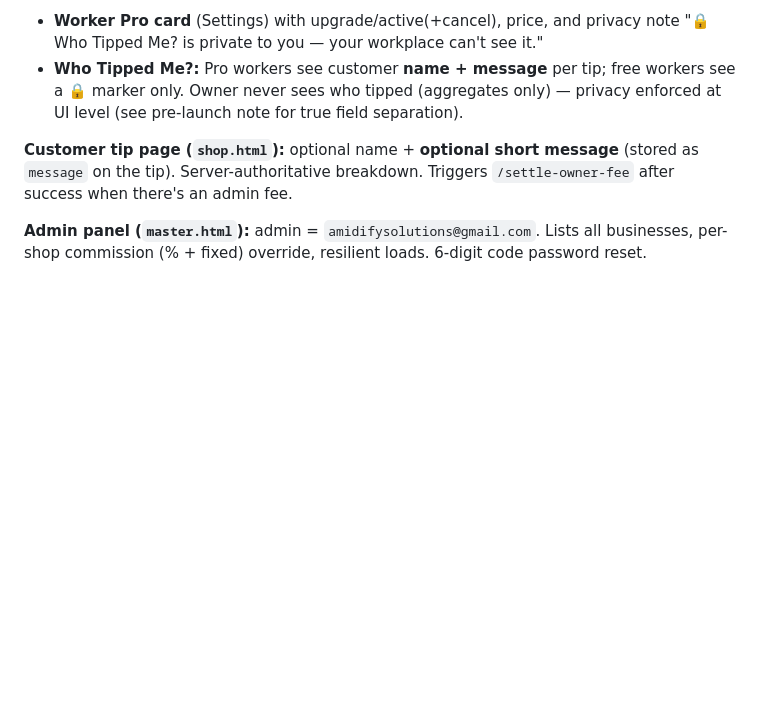
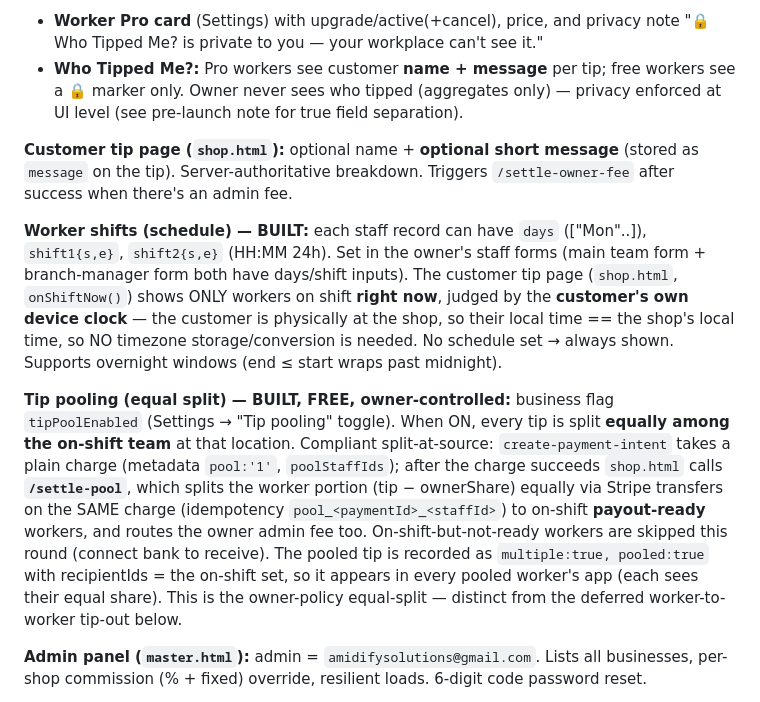
Before and after one commit to amidifysolutions-blip/easytipme-frontend, a Markdown page: docs/PROJECT-STATE.md, the part around the change. GitHub-like rendering; blank space fills up the shorter version.

Commit message:
docs: record worker shifts + tip pooling as built features

```diff
--- a/docs/PROJECT-STATE.md
+++ b/docs/PROJECT-STATE.md
@@ -77,6 +77,10 @@ Customer pays `total = tip + commission`. Split:
 
 **Customer tip page (`shop.html`):** optional name + **optional short message** (stored as `message` on the tip). Server-authoritative breakdown. Triggers `/settle-owner-fee` after success when there's an admin fee.
 
+**Worker shifts (schedule) — BUILT:** each staff record can have `days` (["Mon"..]), `shift1{s,e}`, `shift2{s,e}` (HH:MM 24h). Set in the owner's staff forms (main team form + branch-manager form both have days/shift inputs). The customer tip page (`shop.html`, `onShiftNow()`) shows ONLY workers on shift **right now**, judged by the **customer's own device clock** — the customer is physically at the shop, so their local time == the shop's local time, so NO timezone storage/conversion is needed. No schedule set → always shown. Supports overnight windows (end ≤ start wraps past midnight).
+
+**Tip pooling (equal split) — BUILT, FREE, owner-controlled:** business flag `tipPoolEnabled` (Settings → "Tip pooling" toggle). When ON, every tip is split **equally among the on-shift team** at that location. Compliant split-at-source: `create-payment-intent` takes a plain charge (metadata `pool:'1'`, `poolStaffIds`); after the charge succeeds `shop.html` calls **`/settle-pool`**, which splits the worker portion (tip − ownerShare) equally via Stripe transfers on the SAME charge (idempotency `pool_<paymentId>_<staffId>`) to on-shift **payout-ready** workers, and routes the owner admin fee too. On-shift-but-not-ready workers are skipped this round (connect bank to receive). The pooled tip is recorded as `multiple:true, pooled:true` with recipientIds = the on-shift set, so it appears in every pooled worker's app (each sees their equal share). This is the owner-policy equal-split — distinct from the deferred worker-to-worker tip-out below.
+
 **Admin panel (`master.html`):** admin = `amidifysolutions@gmail.com`. Lists all businesses, per-shop commission (% + fixed) override, resilient loads. 6-digit code password reset.
 
 **Other:** 6-digit code "forgot password" on all 3 logins (admin/business/worker). Full contact form (`contact.html` → `/contact` → support inbox). Large-tip admin alert (≥ $30 → ADMIN_EMAIL).
```
